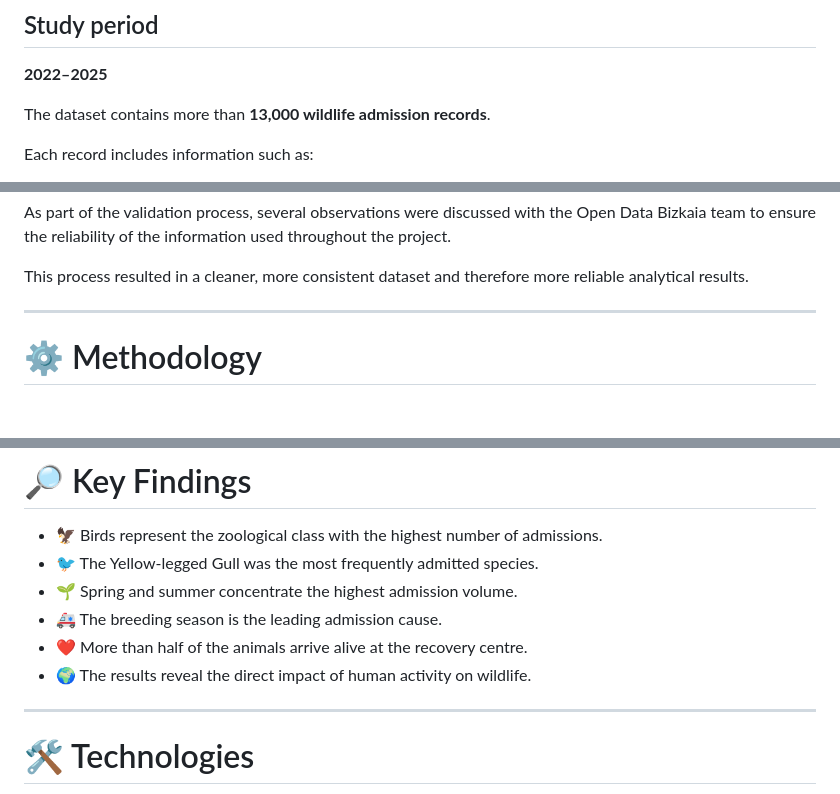
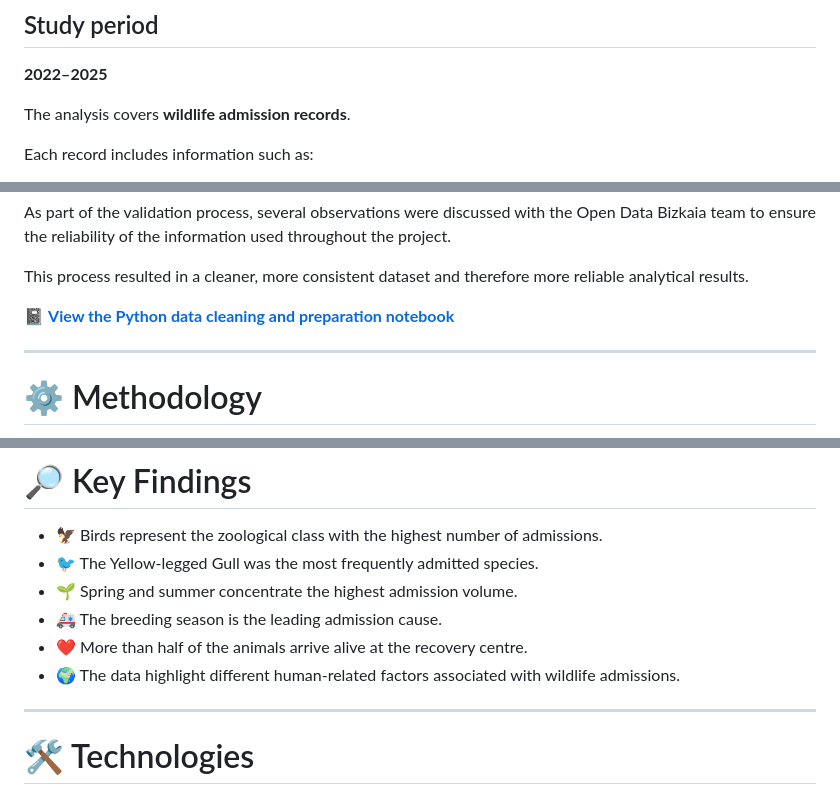
Before and after one commit to carolinahm-tech/recuperacion-fauna-bizkaia, a Markdown page: README_EN.md, 3 parts joined by grey strips. GitHub-like rendering; blank space fills up the shorter version.

```diff
--- a/README_EN.md
+++ b/README_EN.md
@@ -58,7 +58,7 @@ Public records from the Bizkaia Wildlife Recovery Centre.
 
 **2022–2025**
 
-The dataset contains more than **13,000 wildlife admission records**.
+The analysis covers **wildlife admission records**.
 
 Each record includes information such as:
 
@@ -88,6 +88,8 @@ The main tasks included:
 As part of the validation process, several observations were discussed with the Open Data Bizkaia team to ensure the reliability of the information used throughout the project.
 
 This process resulted in a cleaner, more consistent dataset and therefore more reliable analytical results.
+
+📓 **[View the Python data cleaning and preparation notebook](./notebooks/notebook_data_preparation.ipynb)**
 
 ---
 
@@ -194,8 +196,7 @@ The guide summarizes the main analytical results using species profiles, charts
 - 🌱 Spring and summer concentrate the highest admission volume.
 - 🚑 The breeding season is the leading admission cause.
 - ❤️ More than half of the animals arrive alive at the recovery centre.
-- 🌍 The results reveal the direct impact of human activity on wildlife.
-
+- 🌍 The data highlight different human-related factors associated with wildlife admissions.
 ---
 
 # 🛠 Technologies
```
